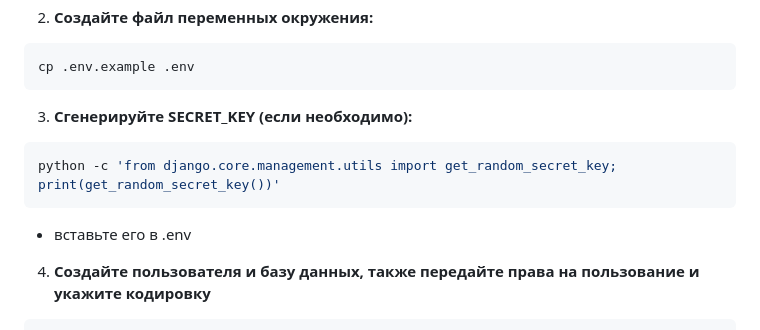
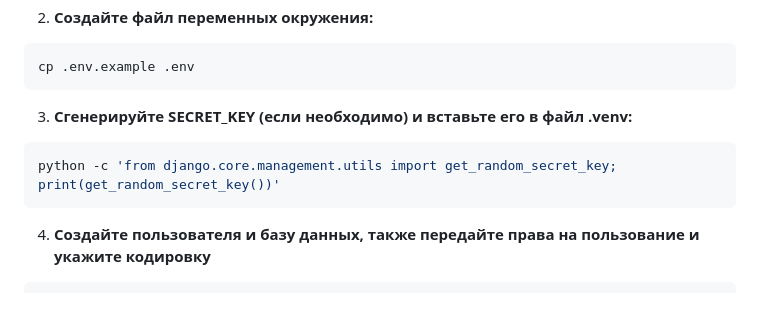
Before and after one commit to wpotoke/weather, a Markdown page: README.MD, the part around the change. Rendered like a GitHub page; blank space fills up the shorter version.

````diff
--- a/README.MD
+++ b/README.MD
@@ -45,12 +45,11 @@ cd weather
 cp .env.example .env
 ```
 
-3. **Сгенерируйте SECRET\_KEY (если необходимо):**
+3. **Сгенерируйте SECRET\_KEY (если необходимо) и вставьте его в файл .venv:**
 
 ```bash
 python -c 'from django.core.management.utils import get_random_secret_key; print(get_random_secret_key())'
 ```
-- вставьте его в .env
 
 4. **Создайте пользователя и базу данных, также передайте права на пользование и укажите кодировку**
 
````
